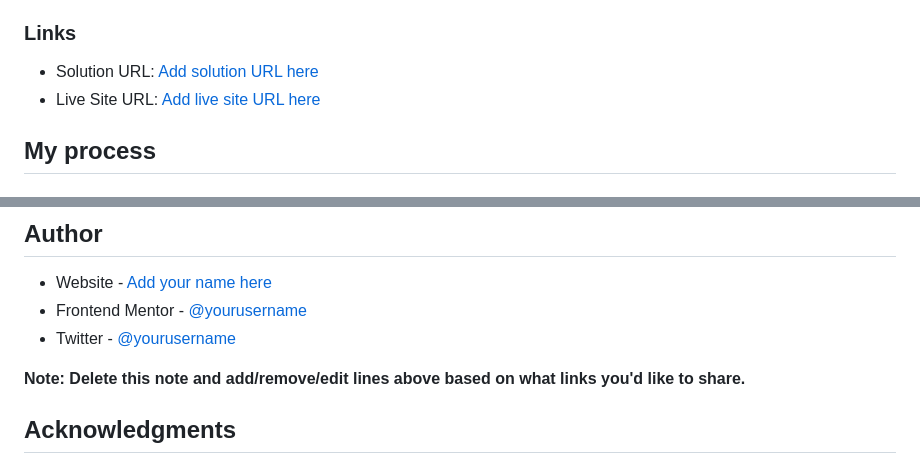
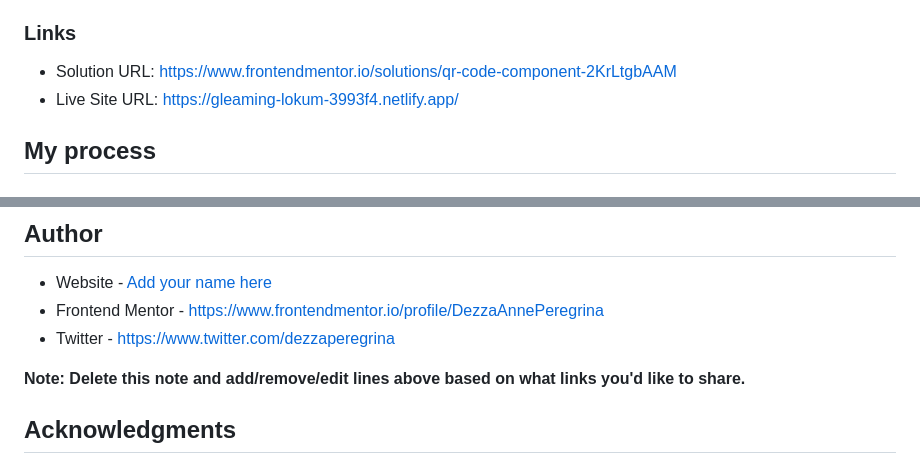
Before and after one commit to DezzaAnnePeregrina/QR-Code-Component, a Markdown page: README.md, 2 parts joined by grey strips. GitHub-like rendering.

```diff
--- a/README.md
+++ b/README.md
@@ -33,8 +33,8 @@ Then crop/optimize/edit your image however you like, add it to your project, and
 
 ### Links
 
-- Solution URL: [Add solution URL here](https://your-solution-url.com)
-- Live Site URL: [Add live site URL here](https://your-live-site-url.com)
+- Solution URL: https://www.frontendmentor.io/solutions/qr-code-component-2KrLtgbAAM
+- Live Site URL: https://gleaming-lokum-3993f4.netlify.app/
 
 ## My process
 
@@ -91,8 +91,8 @@ Use this section to outline areas that you want to continue focusing on in futur
 ## Author
 
 - Website - [Add your name here](https://gleaming-lokum-3993f4.netlify.app)
-- Frontend Mentor - [@yourusername](https://www.frontendmentor.io/profile/DezzaAnnePeregrina)
-- Twitter - [@yourusername](https://www.twitter.com/dezzaperegrina)
+- Frontend Mentor - https://www.frontendmentor.io/profile/DezzaAnnePeregrina
+- Twitter - https://www.twitter.com/dezzaperegrina
 
 **Note: Delete this note and add/remove/edit lines above based on what links you'd like to share.**
 
```
